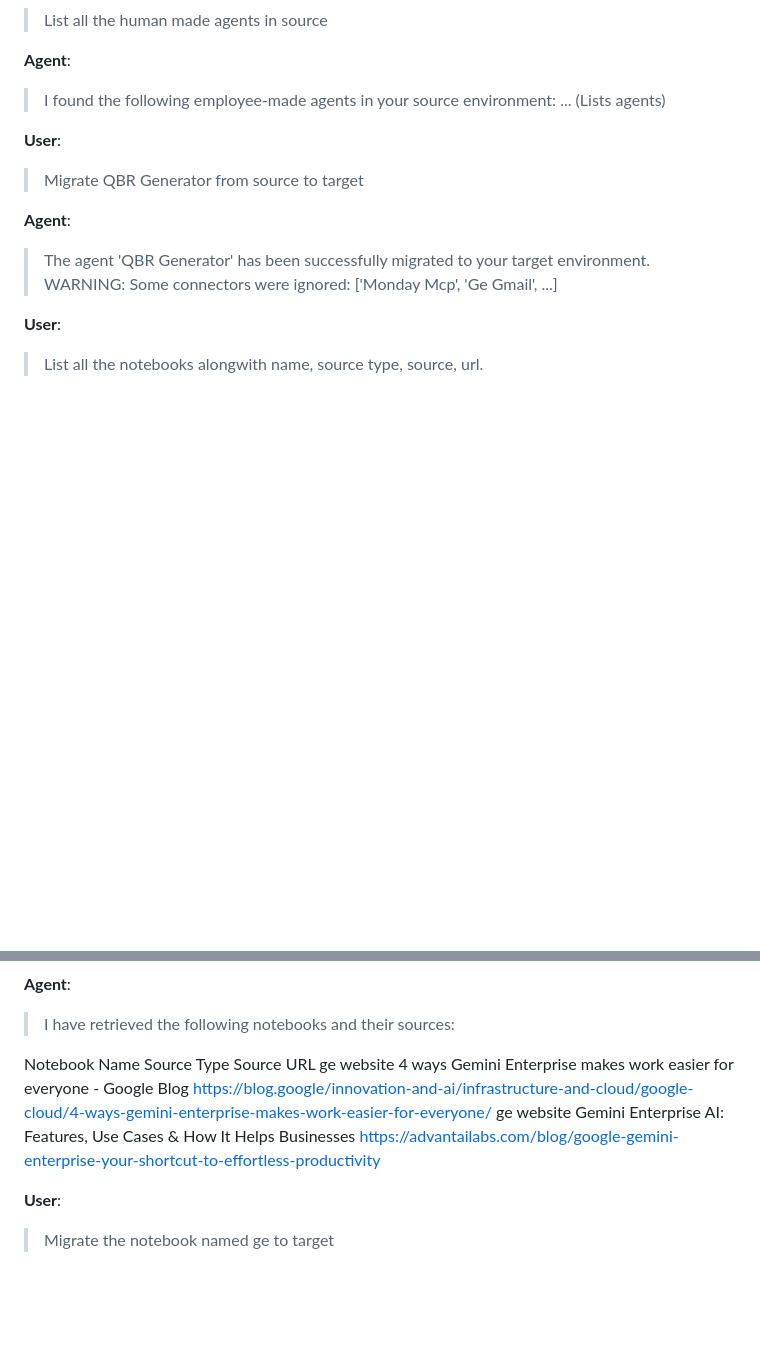
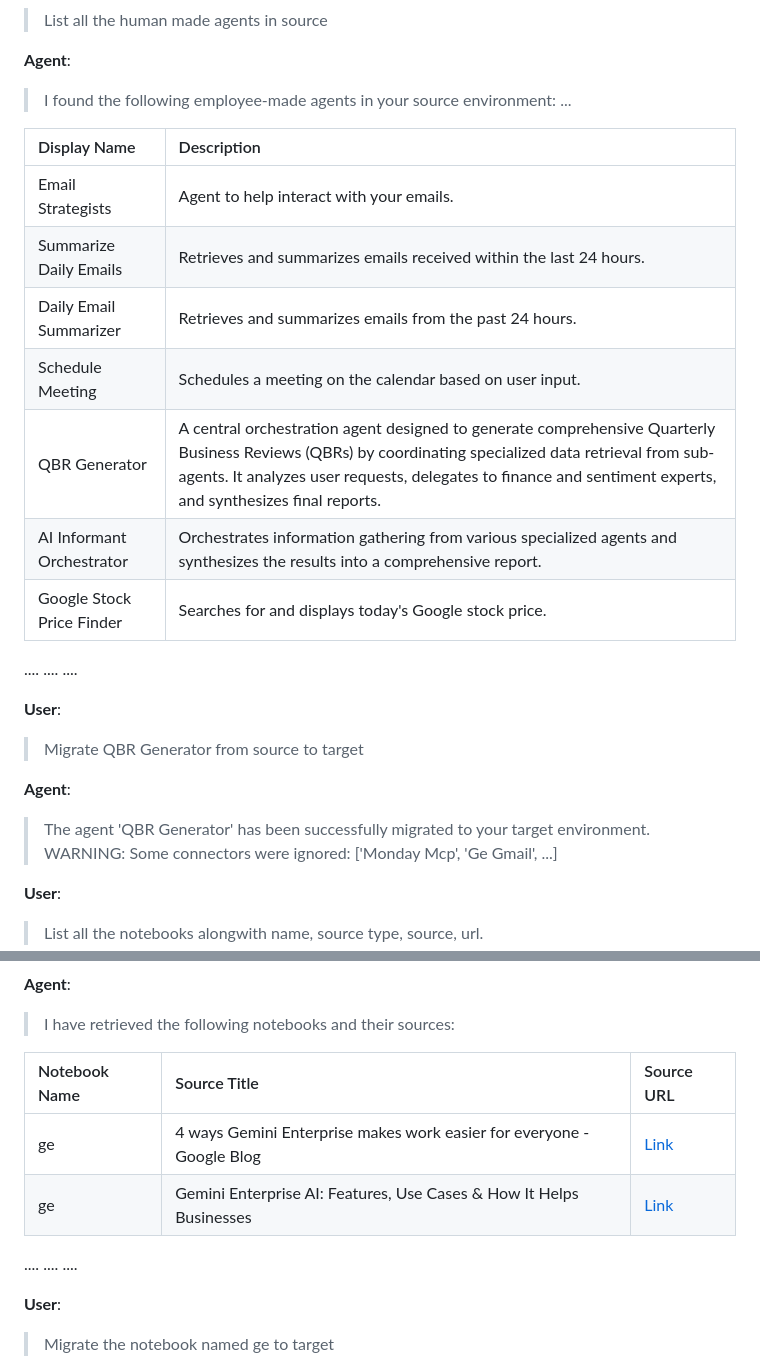
Before and after one commit to tuts2024/ge-migration-agent, a Markdown page: README.md, 2 parts joined by grey strips. Drawn GitHub-style; blank space fills up the shorter version.

Commit message:
Enhance README with agent and notebook tables
Updated the README to include a table of human-made agents and their descriptions, as well as formatted the notebook retrieval section into a table.

```diff
--- a/README.md
+++ b/README.md
@@ -93,7 +93,21 @@ Importing multiple Gems from a file
 > List all the human made agents in source
 
 **Agent**:
-> I found the following employee-made agents in your source environment: ... (Lists agents)
+> I found the following employee-made agents in your source environment: ...
+>
+| Display Name | Description |
+| :--- | :--- |
+| Email Strategists | Agent to help interact with your emails. |
+| Summarize Daily Emails | Retrieves and summarizes emails received within the last 24 hours. |
+| Daily Email Summarizer | Retrieves and summarizes emails from the past 24 hours. |
+| Schedule Meeting | Schedules a meeting on the calendar based on user input. |
+| QBR Generator | A central orchestration agent designed to generate comprehensive Quarterly Business Reviews (QBRs) by coordinating specialized data retrieval from sub-agents. It analyzes user requests, delegates to finance and sentiment experts, and synthesizes final reports. |
+| AI Informant Orchestrator | Orchestrates information gathering from various specialized agents and synthesizes the results into a comprehensive report. |
+| Google Stock Price Finder | Searches for and displays today's Google stock price. |
+
+....
+....
+....
 
 **User**:
 > Migrate QBR Generator from source to target
@@ -108,9 +122,13 @@ Importing multiple Gems from a file
 **Agent**:
 > I have retrieved the following notebooks and their sources:
 
-Notebook Name	Source Type	Source	URL
-ge	website	4 ways Gemini Enterprise makes work easier for everyone - Google Blog	https://blog.google/innovation-and-ai/infrastructure-and-cloud/google-cloud/4-ways-gemini-enterprise-makes-work-easier-for-everyone/
-ge	website	Gemini Enterprise AI: Features, Use Cases & How It Helps Businesses	https://advantailabs.com/blog/google-gemini-enterprise-your-shortcut-to-effortless-productivity
+| Notebook Name | Source Title | Source URL |
+| :--- | :--- | :--- |
+| ge  | 4 ways Gemini Enterprise makes work easier for everyone - Google Blog | [Link](https://blog.google/innovation-and-ai/infrastructure-and-cloud/google-cloud/4-ways-gemini-enterprise-makes-work-easier-for-everyone/) |
+| ge  | Gemini Enterprise AI: Features, Use Cases & How It Helps Businesses | [Link](https://advantailabs.com/blog/google-gemini-enterprise-your-shortcut-to-effortless-productivity) |
+....
+....
+....
 
 **User**:
 > Migrate the notebook named ge to target
```
